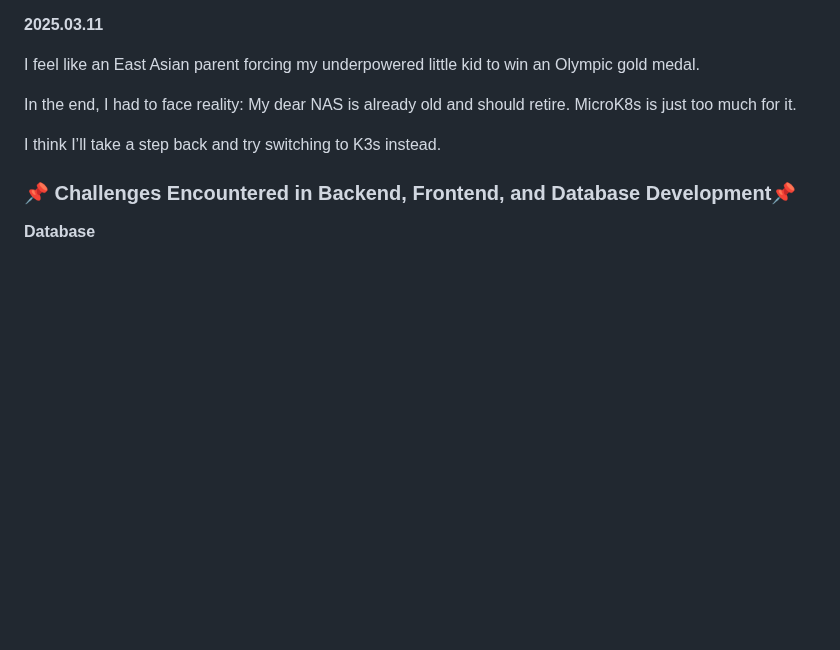
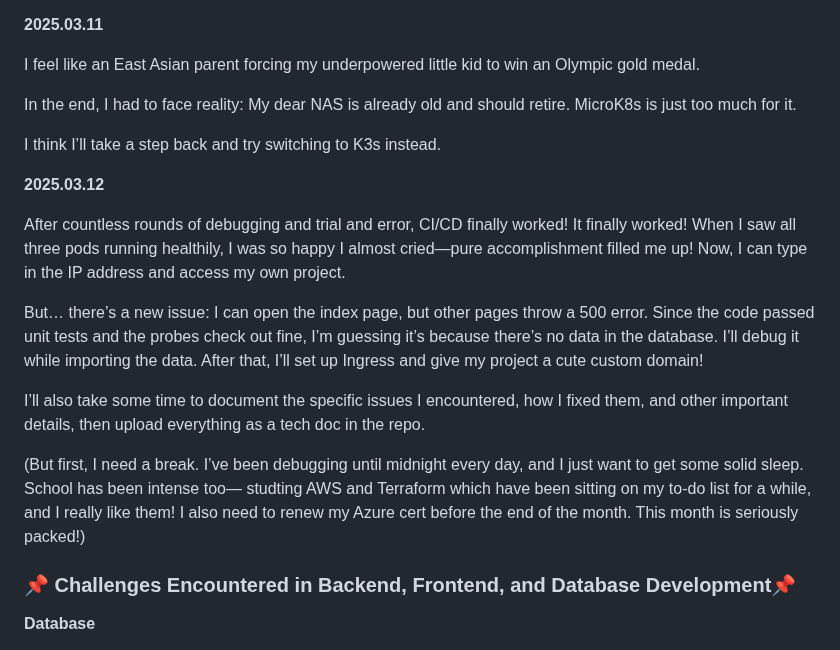
Before and after one commit to yayamayajd/fruits_project, a Markdown page: README.md, the part around the change. Rendered like a GitHub page; blank space fills up the shorter version.

Commit message:
update the dev log, pipline built! deployment done! haaaaaaappyyyyyci]

```diff
--- a/README.md
+++ b/README.md
@@ -186,6 +186,18 @@ In the end, I had to face reality: My dear NAS is already old and should retire.
 I think I’ll take a step back and try switching to K3s instead.
 
 
+**2025.03.12**
+
+After countless rounds of debugging and trial and error, CI/CD finally worked! It finally worked! When I saw all three pods running healthily, I was so happy I almost cried—pure accomplishment filled me up! Now, I can type in the IP address and access my own project.
+
+But… there’s a new issue: I can open the index page, but other pages throw a 500 error. Since the code passed unit tests and the probes check out fine, I’m guessing it’s because there’s no data in the database. I’ll debug it while importing the data. After that, I’ll set up Ingress and give my project a cute custom domain!
+
+I’ll also take some time to document the specific issues I encountered, how I fixed them, and other important details, then upload everything as a tech doc in the repo.
+
+(But first, I need a break. I’ve been debugging until midnight every day, and I just want to get some solid sleep. School has been intense too— studting AWS and Terraform which have been sitting on my to-do list for a while, and I really like them! I also need to renew my Azure cert before the end of the month. This month is seriously packed!)
+
+
+
 
 
 
```
